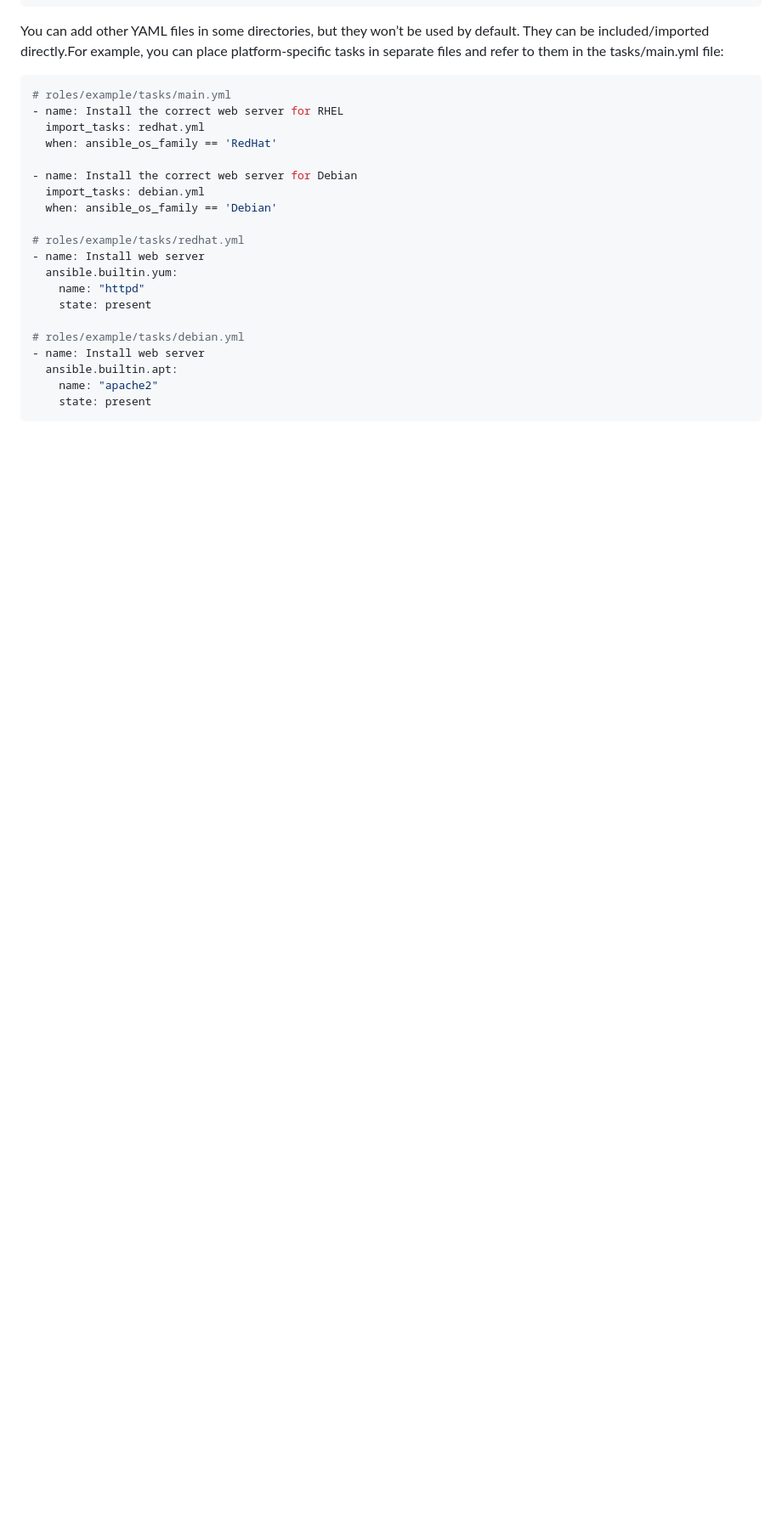
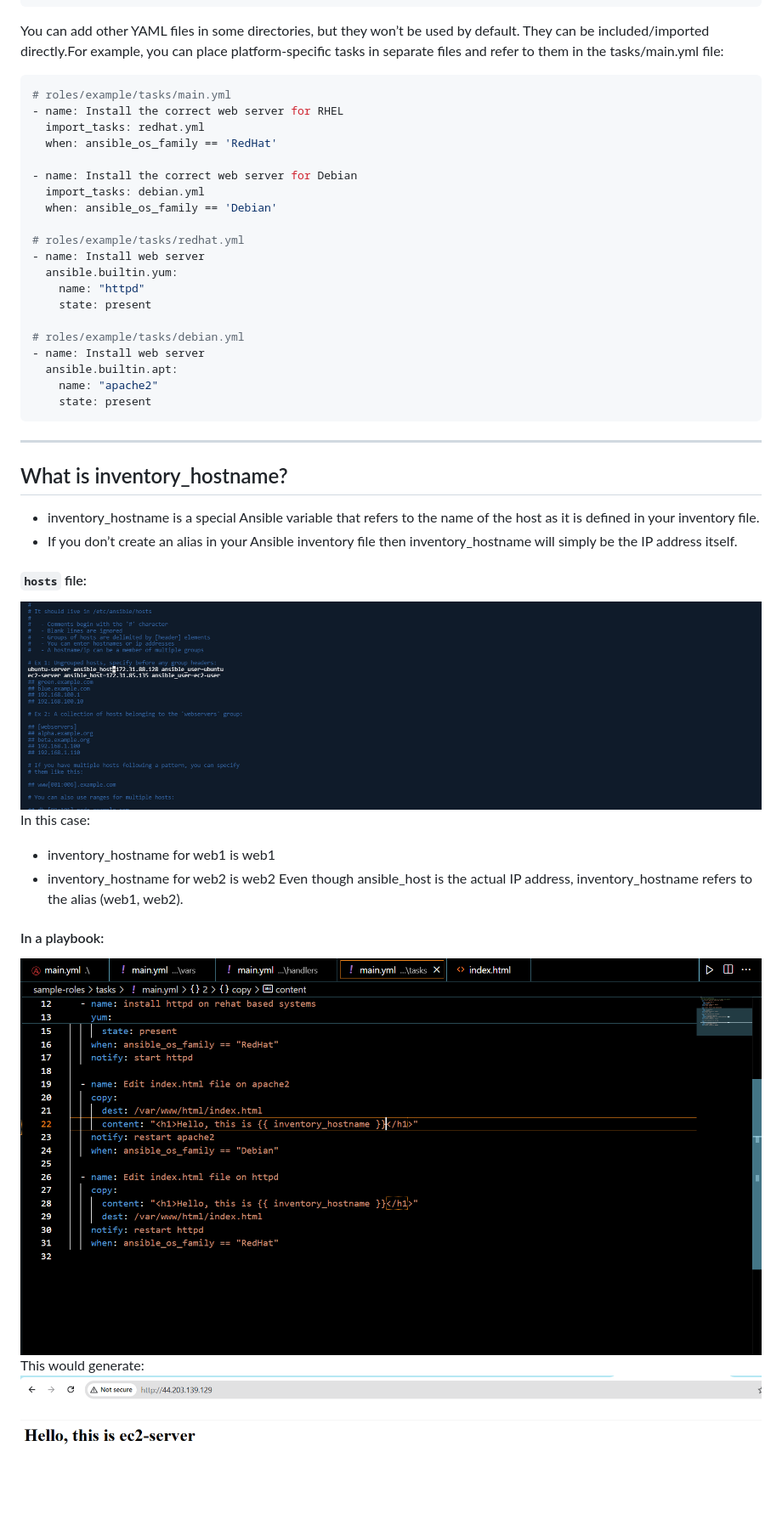
Before and after one commit to Vaishnavi-M-Patil/Ansible, a Markdown page: README.md, the part around the change. Shown at 85% size. Drawn GitHub-style; blank space fills up the shorter version.

````diff
--- a/README.md
+++ b/README.md
@@ -606,3 +606,20 @@ You can add other YAML files in some directories, but they won’t be used by de
     name: "apache2"
     state: present
 ```
+---
+
+## What is inventory_hostname?
+- inventory_hostname is a special Ansible variable that refers to the name of the host as it is defined in your inventory file.
+- If you don’t create an alias in your Ansible inventory file then inventory_hostname will simply be the IP address itself.
+
+#### `hosts` file:
+![inventory-name](https://github.com/Vaishnavi-M-Patil/Ansible/blob/main/assets/inventory-name-set.png)
+In this case:
+- inventory_hostname for web1 is web1
+- inventory_hostname for web2 is web2
+Even though ansible_host is the actual IP address, inventory_hostname refers to the alias (web1, web2).
+
+#### In a playbook:
+![playbook](https://github.com/Vaishnavi-M-Patil/Ansible/blob/main/assets/inventory-name-call.png)
+This would generate:
+![output1](https://github.com/Vaishnavi-M-Patil/Ansible/blob/main/assets/ec2-output.png)
````
